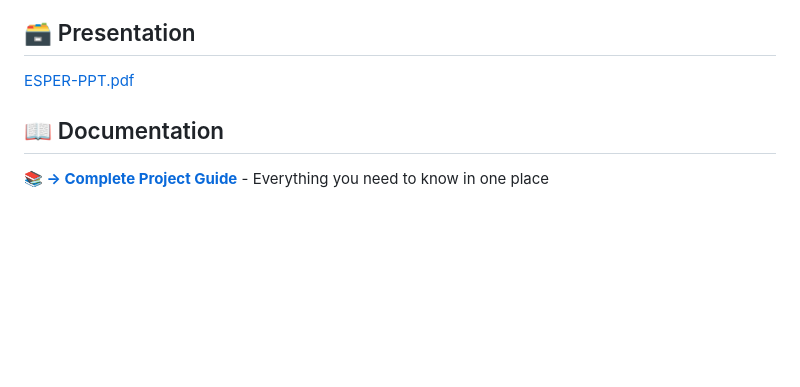
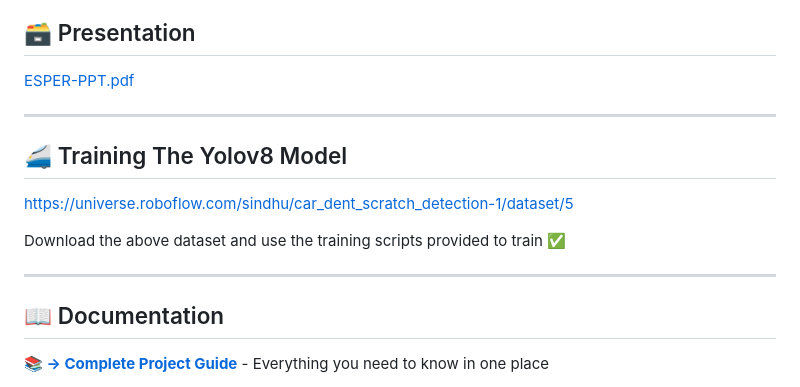
Before and after one commit to shreyashChitkula/Megathon-182, a Markdown page: README.md, the part around the change. GitHub-like rendering; blank space fills up the shorter version.

Commit message:
Add training section for Yolov8 model
Added a section for training the Yolov8 model with dataset link.

```diff
--- a/README.md
+++ b/README.md
@@ -16,6 +16,15 @@ https://github.com/user-attachments/assets/dcd1d33e-c63a-4a05-a356-2c839ca69c1a
 
 [ESPER-PPT.pdf](https://github.com/user-attachments/files/22932870/ESPER-PPT.pdf)
 
+---
+
+## 🚄 Training The Yolov8 Model
+
+https://universe.roboflow.com/sindhu/car_dent_scratch_detection-1/dataset/5
+
+Download the above dataset and use the training scripts provided to train ✅
+
+---
 
 ## 📖 Documentation
 
```
